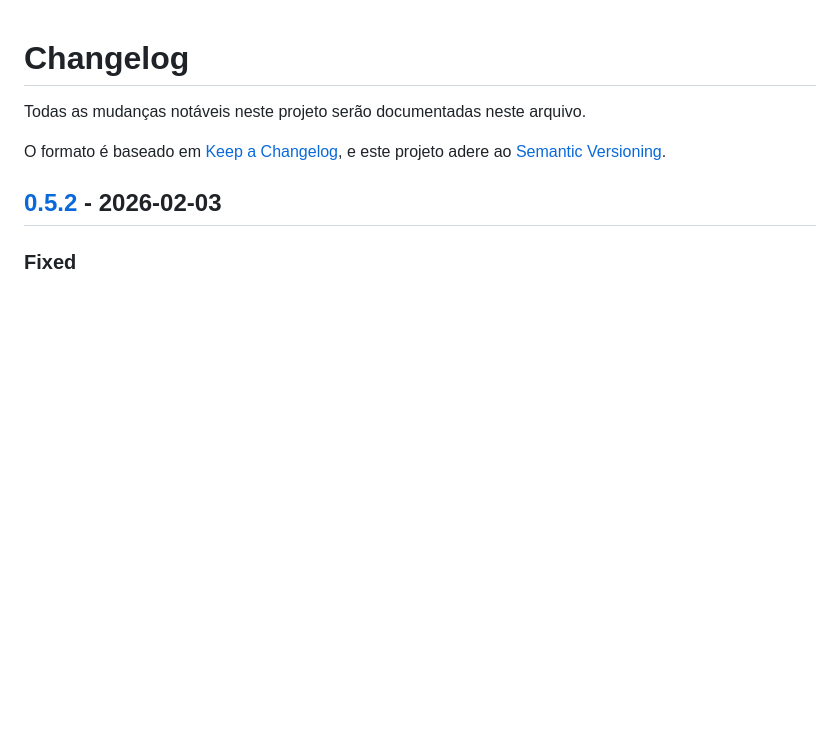
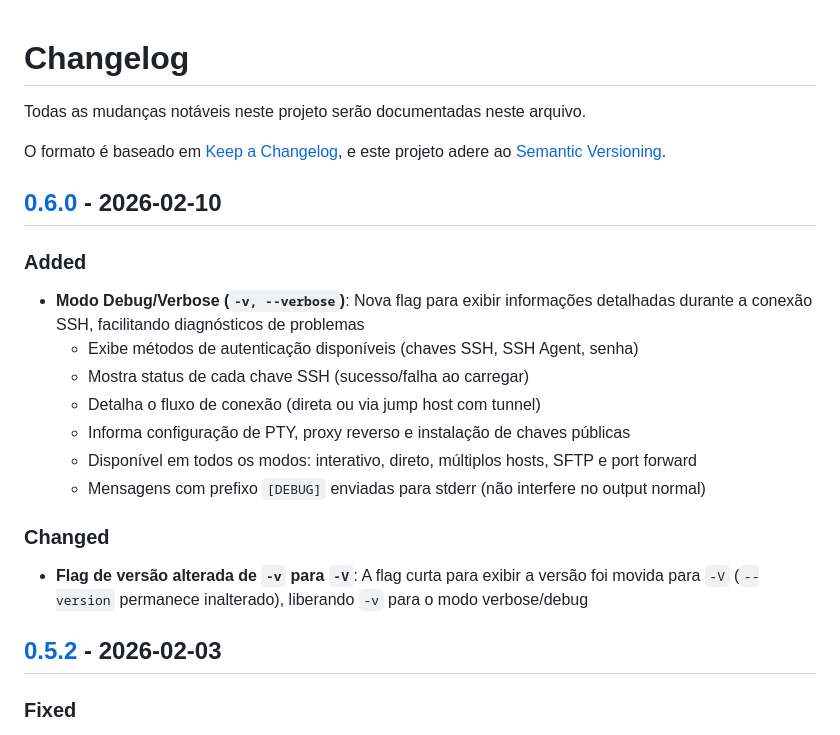
Before and after one commit to alexeiev/sshControl, a Markdown page: CHANGELOG.md, the part around one of its changes. Drawn GitHub-style; blank space fills up the shorter version.

```diff
--- a/CHANGELOG.md
+++ b/CHANGELOG.md
@@ -4,6 +4,22 @@ Todas as mudanças notáveis neste projeto serão documentadas neste arquivo.
 
 O formato é baseado em [Keep a Changelog](https://keepachangelog.com/pt-BR/1.0.0/),
 e este projeto adere ao [Semantic Versioning](https://semver.org/lang/pt-BR/).
+
+## [0.6.0] - 2026-02-10
+
+### Added
+
+- **Modo Debug/Verbose (`-v, --verbose`)**: Nova flag para exibir informações detalhadas durante a conexão SSH, facilitando diagnósticos de problemas
+  - Exibe métodos de autenticação disponíveis (chaves SSH, SSH Agent, senha)
+  - Mostra status de cada chave SSH (sucesso/falha ao carregar)
+  - Detalha o fluxo de conexão (direta ou via jump host com tunnel)
+  - Informa configuração de PTY, proxy reverso e instalação de chaves públicas
+  - Disponível em todos os modos: interativo, direto, múltiplos hosts, SFTP e port forward
+  - Mensagens com prefixo `[DEBUG]` enviadas para stderr (não interfere no output normal)
+
+### Changed
+
+- **Flag de versão alterada de `-v` para `-V`**: A flag curta para exibir a versão foi movida para `-V` (`--version` permanece inalterado), liberando `-v` para o modo verbose/debug
 
 ## [0.5.2] - 2026-02-03
 
```
Also changed, not shown: other parts of CHANGELOG.md (+2 -1 lines), README.md (+43 -1 lines).
